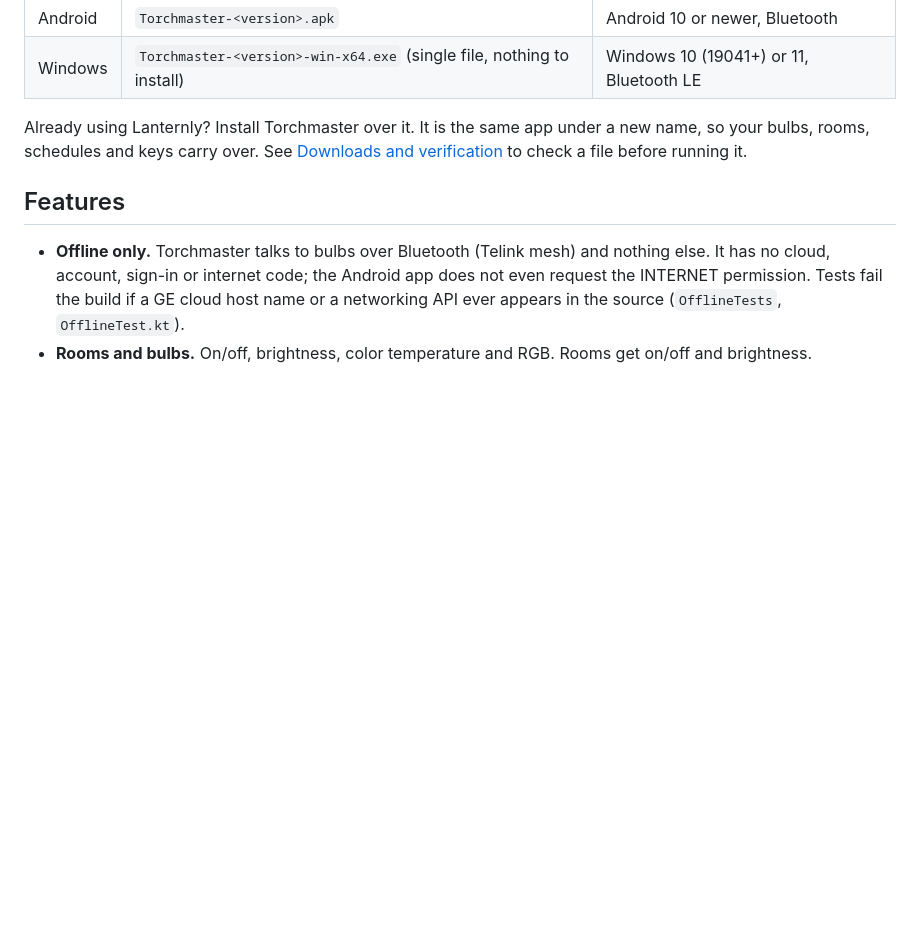
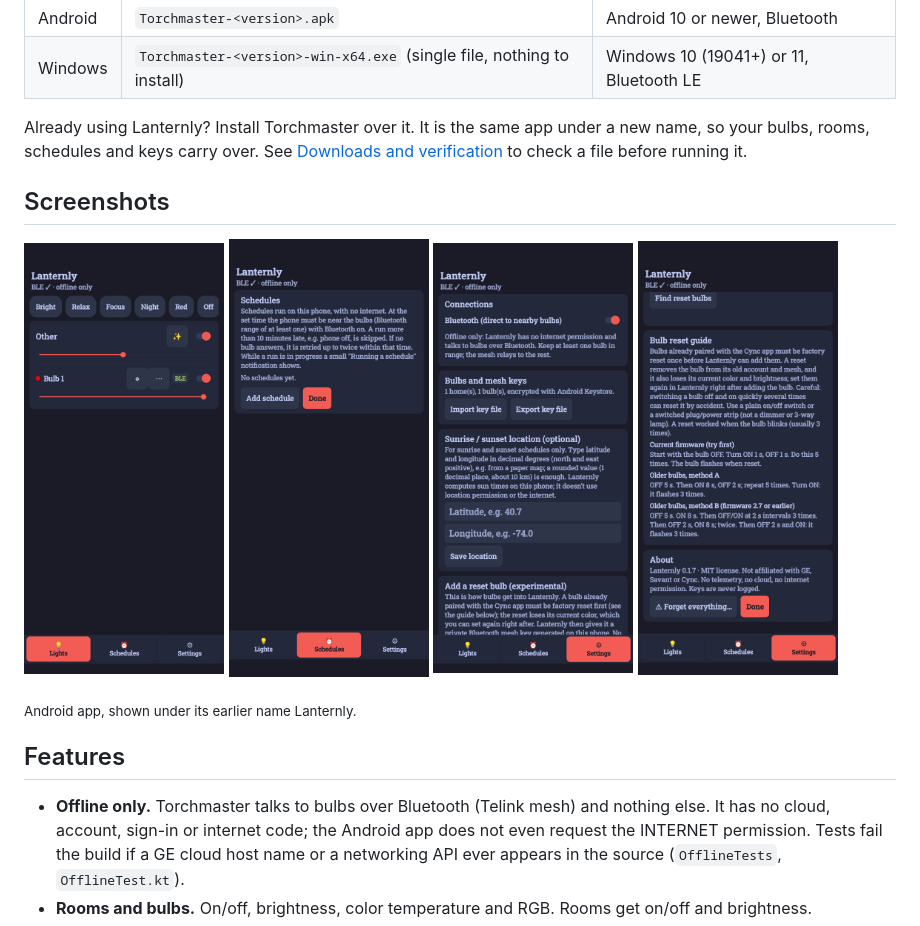
Before and after one commit to arkivx0/Torchmaster, a Markdown page: README.md, the part around the change. Rendered like a GitHub page; pictures changed too: docs/screenshots/lights.png (added), docs/screenshots/reset-guide.png (added), docs/screenshots/schedules.png (added); blank space fills up the shorter version.

Commit message:
README: add Android screenshots

```diff
--- a/README.md
+++ b/README.md
@@ -21,7 +21,16 @@ Already using Lanternly? Install Torchmaster over it. It is the same app under a
 schedules and keys carry over. See [Downloads and verification](#downloads-and-verification) to check a file
 before running it.
 
-<!-- Screenshots go here -->
+## Screenshots
+
+<p>
+  <img src="docs/screenshots/lights.png" width="200" alt="Lights screen with quick scenes and a bulb">
+  <img src="docs/screenshots/schedules.png" width="200" alt="Schedules screen">
+  <img src="docs/screenshots/settings.png" width="200" alt="Settings: Bluetooth, mesh keys and sunrise location">
+  <img src="docs/screenshots/reset-guide.png" width="200" alt="Built-in bulb reset guide">
+</p>
+
+<sub>Android app, shown under its earlier name Lanternly.</sub>
 
 ## Features
 
```
